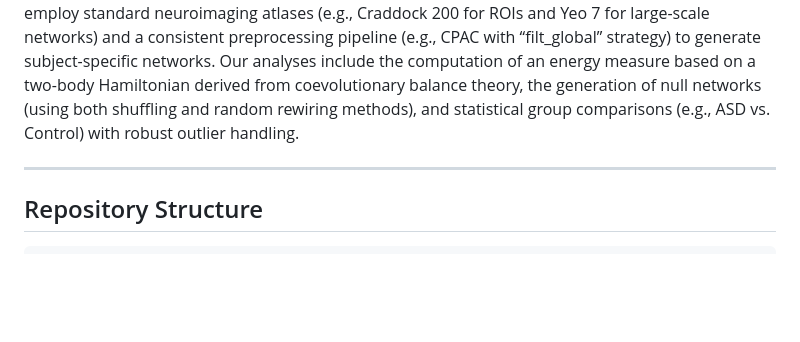
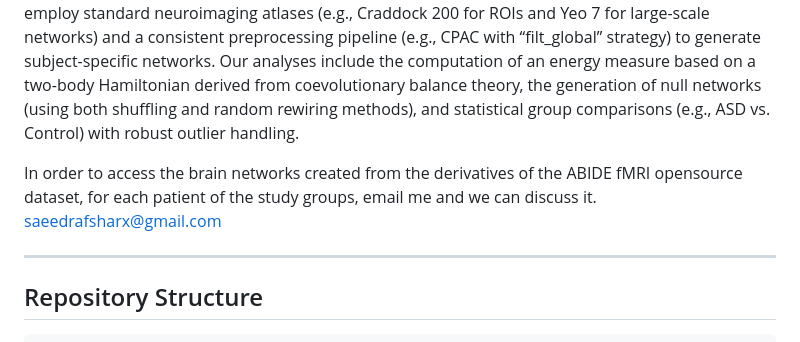
Before and after one commit to saeedrafsharx/Coevolutionary-Balance-Autism-Spectrum, a Markdown page: README.md, the part around the change. GitHub-like rendering; blank space fills up the shorter version.

```diff
--- a/README.md
+++ b/README.md
@@ -1,6 +1,8 @@
 # Brain Network Analysis Using Coevolutionary Balance Theory
 
 This repository contains code for constructing brain networks from preprocessed fMRI data and analyzing them using coevolutionary balance theory. In our framework, nodes represent regional fALFF values and edges represent functional connectivity (correlation) between brain regions. We employ standard neuroimaging atlases (e.g., Craddock 200 for ROIs and Yeo 7 for large-scale networks) and a consistent preprocessing pipeline (e.g., CPAC with “filt\_global” strategy) to generate subject-specific networks. Our analyses include the computation of an energy measure based on a two-body Hamiltonian derived from coevolutionary balance theory, the generation of null networks (using both shuffling and random rewiring methods), and statistical group comparisons (e.g., ASD vs. Control) with robust outlier handling.
+
+In order to access the brain networks created from the derivatives of the ABIDE fMRI opensource dataset, for each patient of the study groups, email me and we can discuss it. saeedrafsharx@gmail.com
 
 ---
 
```
